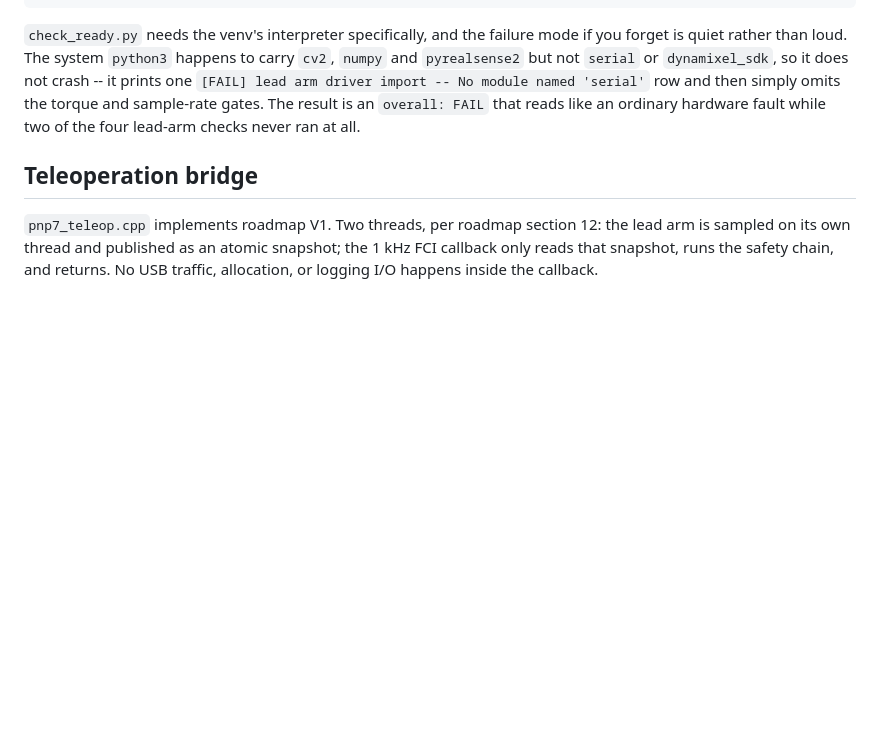
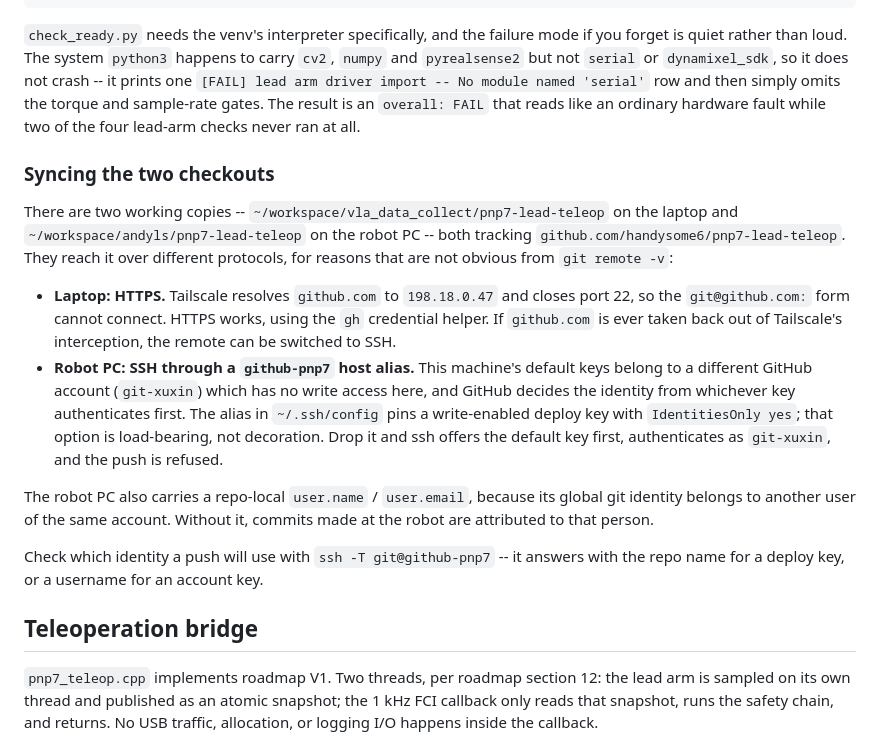
Before and after one commit to handysome6/pnp7-lead-teleop, a Markdown page: README.md, the part around the change. Rendered like a GitHub page; blank space fills up the shorter version.

Commit message:
Record how the two checkouts reach GitHub
Neither machine uses the plain git@github.com: form, and both reasons are
invisible in git remote -v. The laptop cannot: Tailscale resolves
github.com to 198.18.0.47 and closes port 22, so it goes over HTTPS. The
robot PC's default SSH keys authenticate as a different GitHub account
with no write access here, so it uses a host alias pinning a deploy key
with IdentitiesOnly yes -- without that option ssh offers the default key
first and the push is refused.

The robot PC now also has a repo-local identity, so commits made there
are not attributed to the other user who shares that account.

Co-Authored-By: Claude Opus 5 (1M context) <noreply@anthropic.com>
Claude-Session: https://claude.ai/code/session_01Dt8bPoZrLzX6c8WiKFvesN

```diff
--- a/README.md
+++ b/README.md
@@ -179,6 +179,32 @@ does not crash -- it prints one `[FAIL] lead arm driver import -- No module
 named 'serial'` row and then simply omits the torque and sample-rate gates. The
 result is an `overall: FAIL` that reads like an ordinary hardware fault while
 two of the four lead-arm checks never ran at all.
+
+### Syncing the two checkouts
+
+There are two working copies -- `~/workspace/vla_data_collect/pnp7-lead-teleop`
+on the laptop and `~/workspace/andyls/pnp7-lead-teleop` on the robot PC -- both
+tracking `github.com/handysome6/pnp7-lead-teleop`. They reach it over different
+protocols, for reasons that are not obvious from `git remote -v`:
+
+- **Laptop: HTTPS.** Tailscale resolves `github.com` to `198.18.0.47` and closes
+  port 22, so the `git@github.com:` form cannot connect. HTTPS works, using the
+  `gh` credential helper. If `github.com` is ever taken back out of Tailscale's
+  interception, the remote can be switched to SSH.
+- **Robot PC: SSH through a `github-pnp7` host alias.** This machine's default
+  keys belong to a different GitHub account (`git-xuxin`) which has no write
+  access here, and GitHub decides the identity from whichever key authenticates
+  first. The alias in `~/.ssh/config` pins a write-enabled deploy key with
+  `IdentitiesOnly yes`; that option is load-bearing, not decoration. Drop it and
+  ssh offers the default key first, authenticates as `git-xuxin`, and the push
+  is refused.
+
+The robot PC also carries a repo-local `user.name` / `user.email`, because its
+global git identity belongs to another user of the same account. Without it,
+commits made at the robot are attributed to that person.
+
+Check which identity a push will use with `ssh -T git@github-pnp7` -- it answers
+with the repo name for a deploy key, or a username for an account key.
 
 ## Teleoperation bridge
 
```
